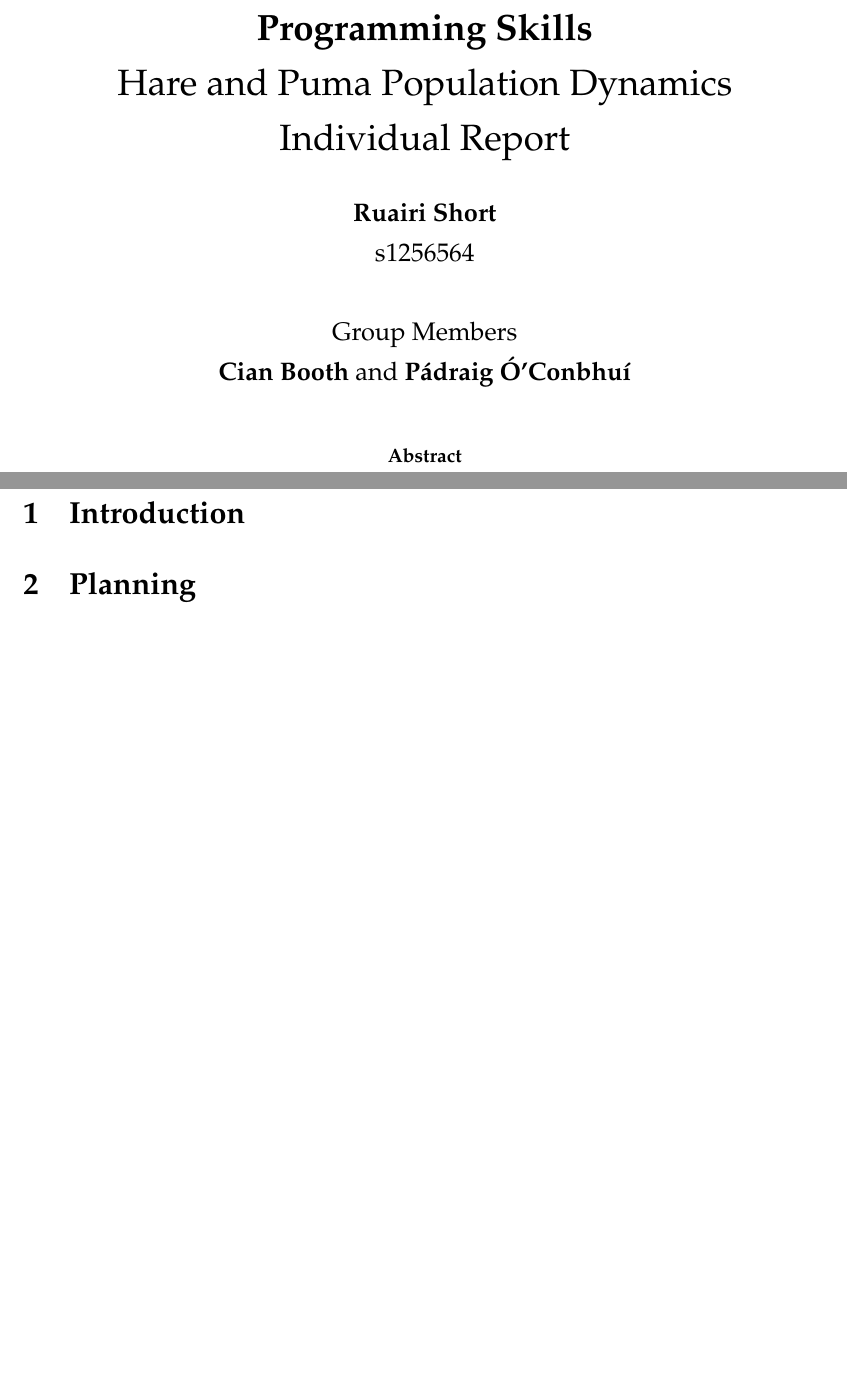
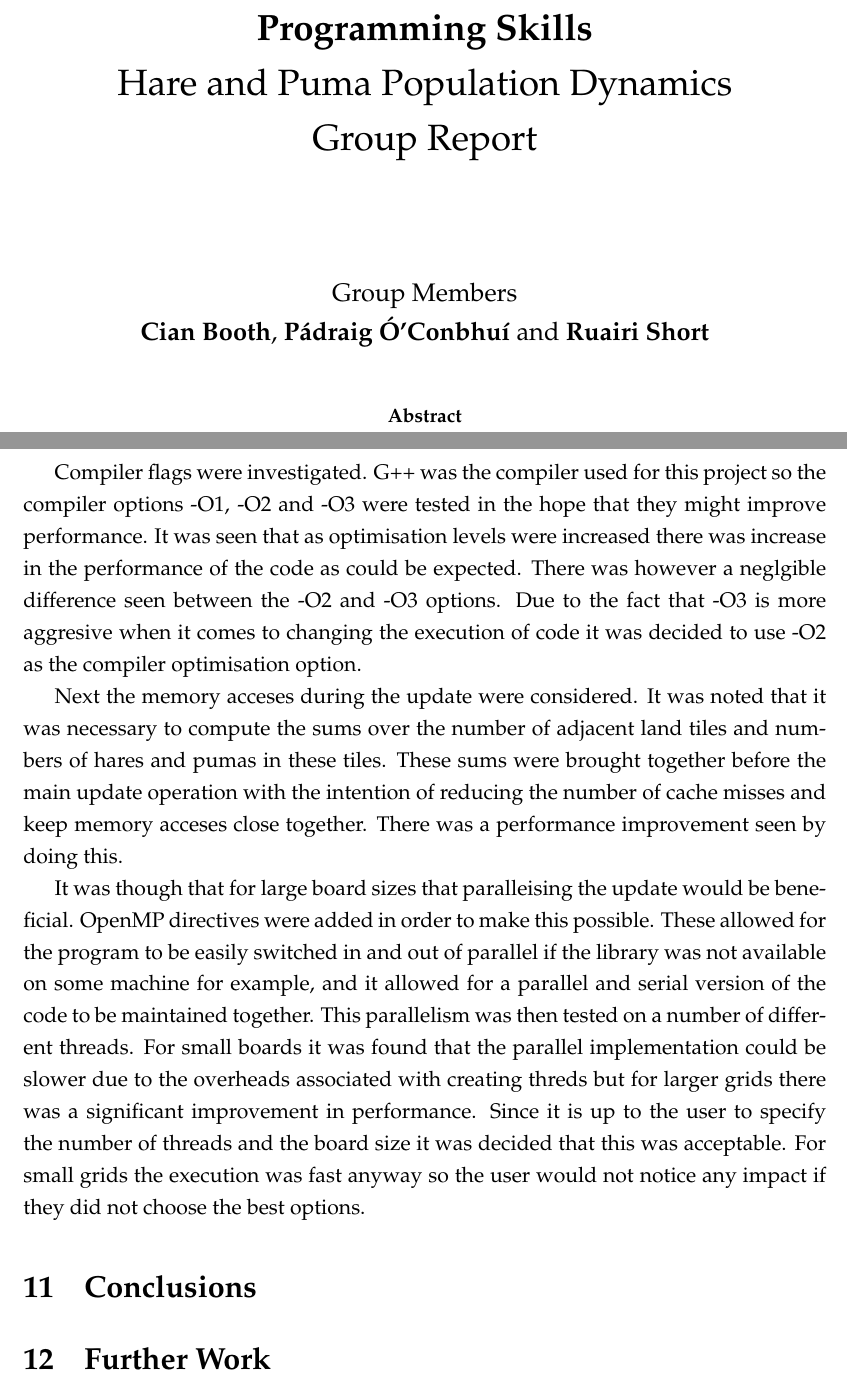
Before and after one commit to thisiscian/MSC-ProgrammingSkills-hare-and-puma, a LaTeX document (Group_Report/report.tex): two parts of pages 1 and 2 of 2 before the commit and two parts of pages 1 and 3 of 3 after it, joined at a grey line, cut so that both start at the same text, the shorter picture padded with empty space. Compiled offline with pdfLaTeX.

Commit message:
report.texz files included

```diff
--- a/Group_Report/report.tex
+++ b/Group_Report/report.tex
@@ -31,8 +31,8 @@
 \newcommand{\lm}[2]{\lim_{#1}\rightarrow {#2}}
 \newcommand{\pa}{P\'{a}draig \'{O}'Conbhu\'{i}}
 
-\title{\textbf{Programming Skills}\\Hare and Puma Population Dynamics\\Individual Report}  % Declares the document's title.
-\author{\textbf{Ruairi Short}\\s1256564\\\\Group Members\\\textbf{Cian Booth} and \textbf{\pa}}     % Declares the author's name.
+\title{\textbf{Programming Skills}\\Hare and Puma Population Dynamics\\Group Report}  % Declares the document's title.
+\author{\\\\Group Members\\\textbf{Cian Booth}, \textbf{\pa} and \textbf{Ruairi Short}}     % Declares the author's name.
 
 \date{}   % Deleting this command produces today's date.
 
@@ -50,5 +50,15 @@
 \pagenumbering{arabic}
 \newpage\input{introduction}
 \input{planning}
+\input{task_assignment}
+\input{design}
+\input{language}
+\input{revision_control}
+\input{build_tools}
+\input{testing}
+\input{debugging}
+\input{performance}
+\input{conclusion}
+\input{further_work}
 
 \end{document}
```
